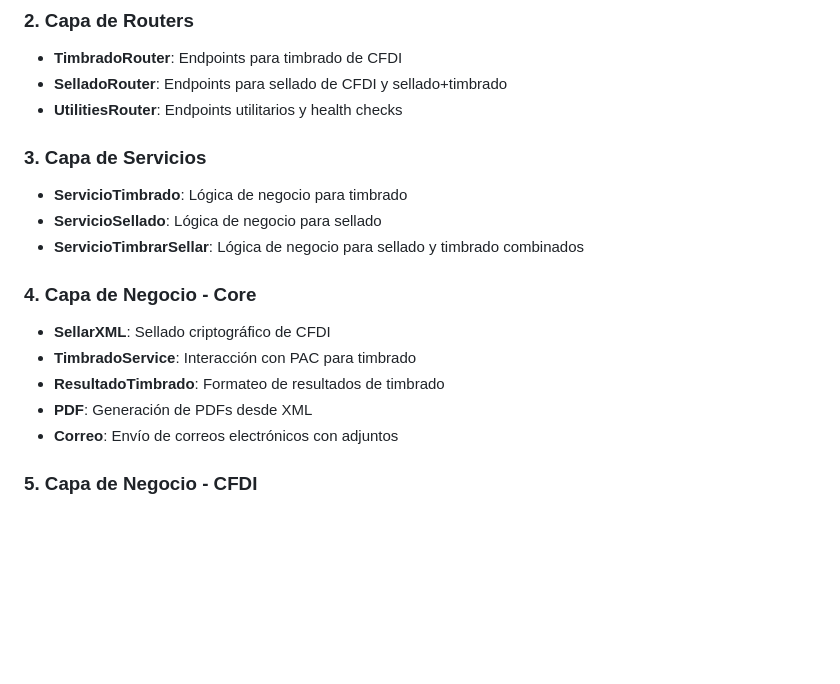
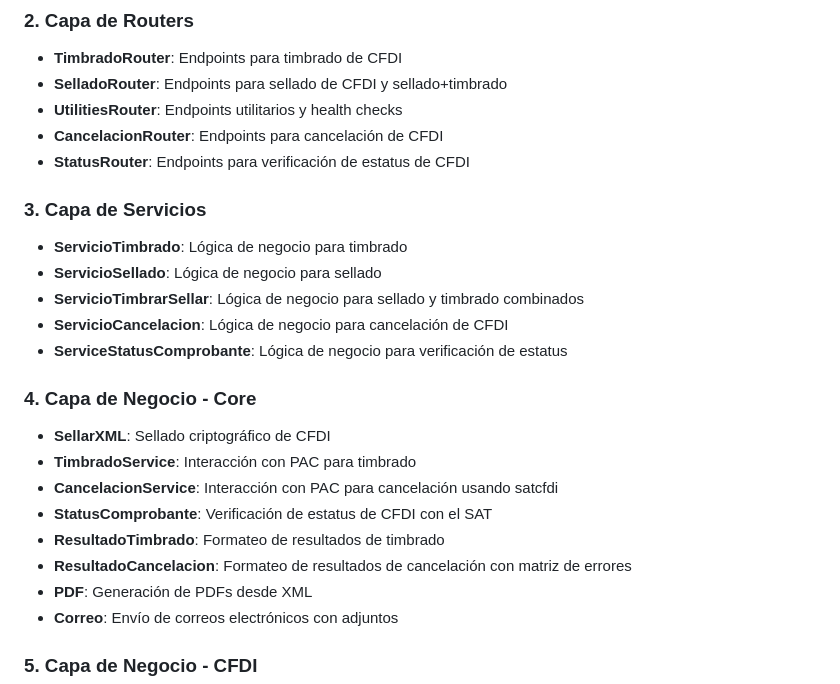
Before and after one commit to Habib398/DocuSeal, a Markdown page: Documentation/BACKEND_CLASS_DIAGRAM.md, the part around one of its changes. Rendered like a GitHub page; blank space fills up the shorter version.

Commit message:
Actualizacion diagrama de clases

```diff
--- a/Documentation/BACKEND_CLASS_DIAGRAM.md
+++ b/Documentation/BACKEND_CLASS_DIAGRAM.md
@@ -319,16 +375,23 @@ classDiagram
 - **TimbradoRouter**: Endpoints para timbrado de CFDI
 - **SelladoRouter**: Endpoints para sellado de CFDI y sellado+timbrado
 - **UtilitiesRouter**: Endpoints utilitarios y health checks
+- **CancelacionRouter**: Endpoints para cancelación de CFDI
+- **StatusRouter**: Endpoints para verificación de estatus de CFDI
 
 ### 3. Capa de Servicios
 - **ServicioTimbrado**: Lógica de negocio para timbrado
 - **ServicioSellado**: Lógica de negocio para sellado
 - **ServicioTimbrarSellar**: Lógica de negocio para sellado y timbrado combinados
+- **ServicioCancelacion**: Lógica de negocio para cancelación de CFDI
+- **ServiceStatusComprobante**: Lógica de negocio para verificación de estatus
 
 ### 4. Capa de Negocio - Core
 - **SellarXML**: Sellado criptográfico de CFDI
 - **TimbradoService**: Interacción con PAC para timbrado
+- **CancelacionService**: Interacción con PAC para cancelación usando satcfdi
+- **StatusComprobante**: Verificación de estatus de CFDI con el SAT
 - **ResultadoTimbrado**: Formateo de resultados de timbrado
+- **ResultadoCancelacion**: Formateo de resultados de cancelación con matriz de errores
 - **PDF**: Generación de PDFs desde XML
 - **Correo**: Envío de correos electrónicos con adjuntos
 
```
Also changed, not shown: other parts of Documentation/BACKEND_CLASS_DIAGRAM.md (+56 -0 lines).
